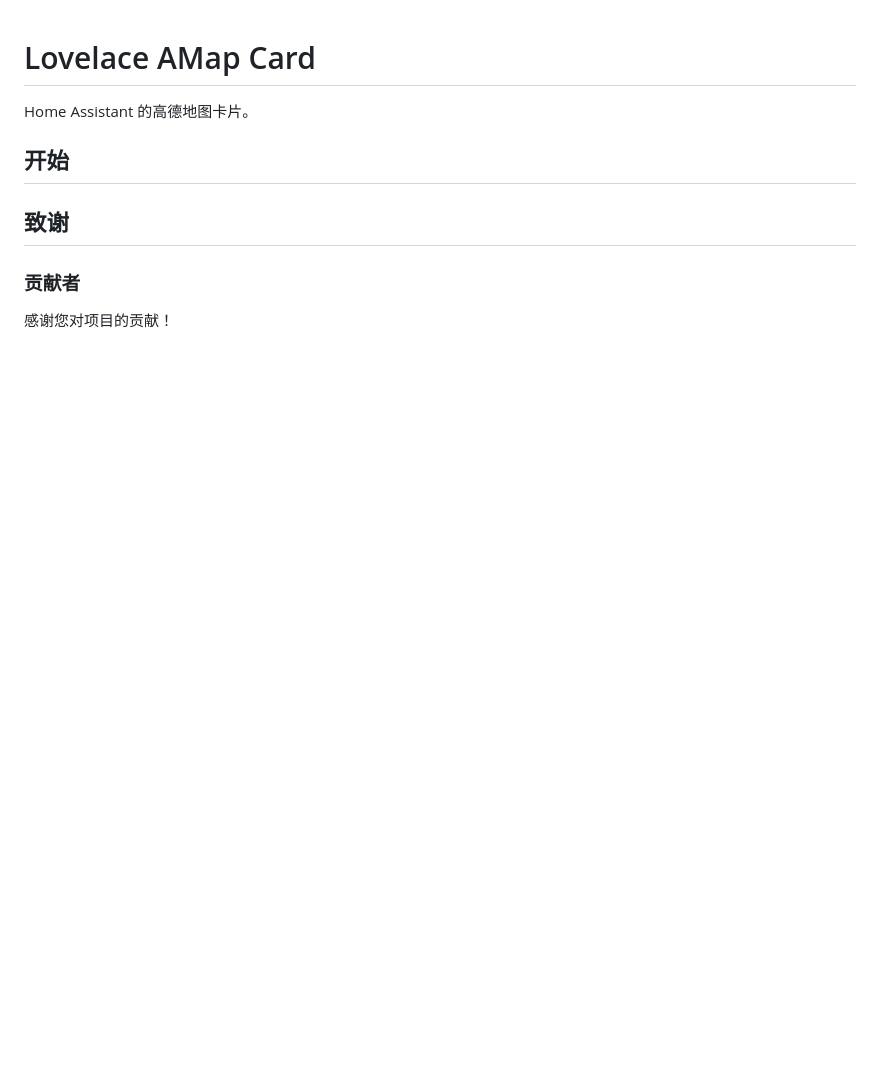
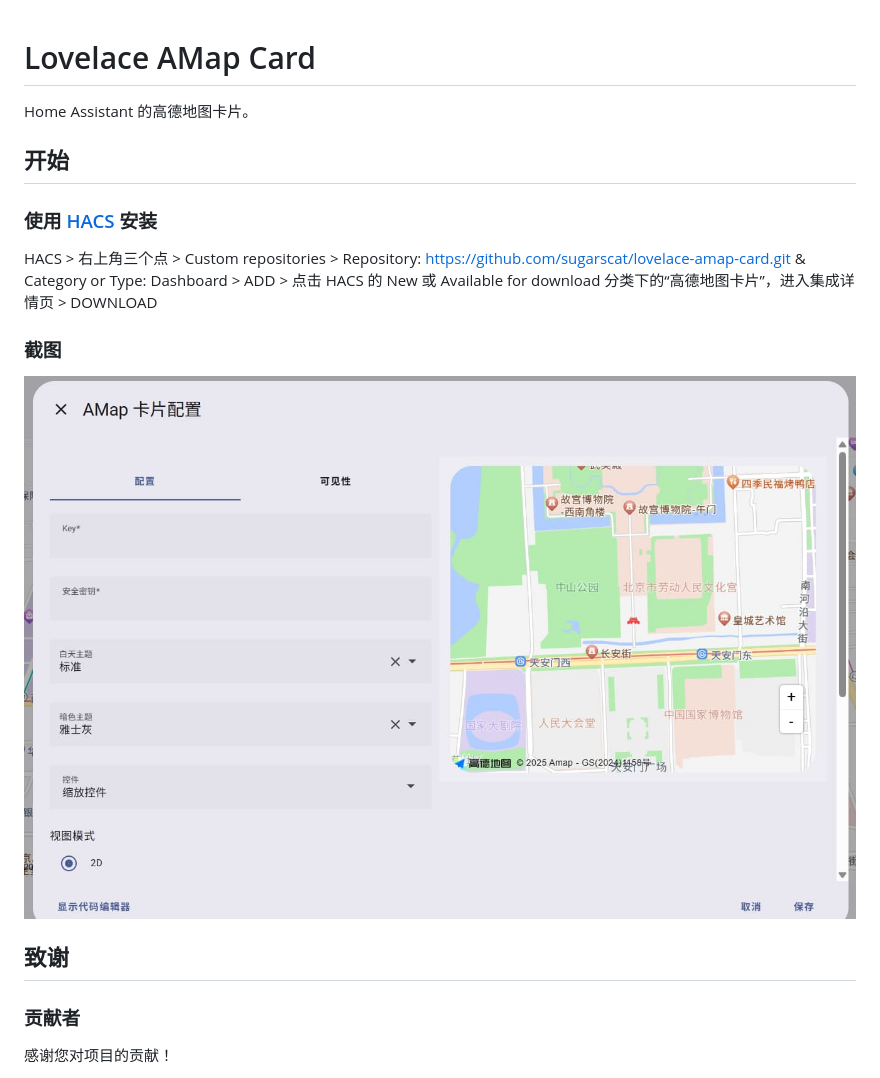
Before and after one commit to sugarscat/lovelace-amap-card, a Markdown page: README.md, the part around one of its changes. Rendered like a GitHub page; pictures changed too: img.jpg (added); blank space fills up the shorter version.

```diff
--- a/README.md
+++ b/README.md
@@ -4,6 +4,14 @@ Home Assistant 的高德地图卡片。
 
 ## 开始
 
+### 使用 [HACS](https://hacs.xyz/) 安装
+
+HACS > 右上角三个点 > Custom repositories > Repository: https://github.com/sugarscat/lovelace-amap-card.git & Category or Type: Dashboard > ADD > 点击 HACS 的 New 或 Available for download 分类下的“高德地图卡片”，进入集成详情页 > DOWNLOAD
+
+### 截图
+
+![截图](./img.jpg)
+
 ## 致谢
 
 ### 贡献者
```
Also changed, not shown: other parts of README.md (+2 -0 lines), 3 other files.
